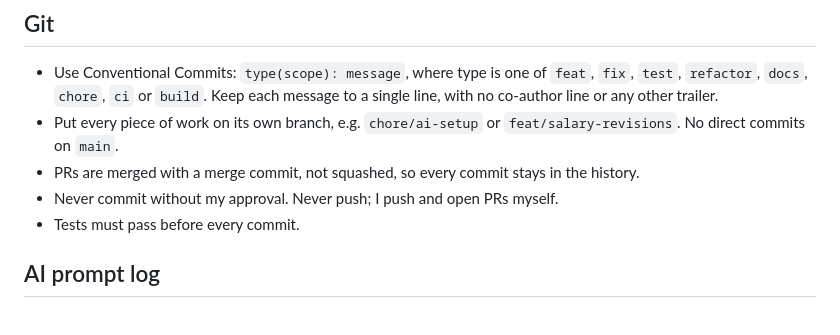
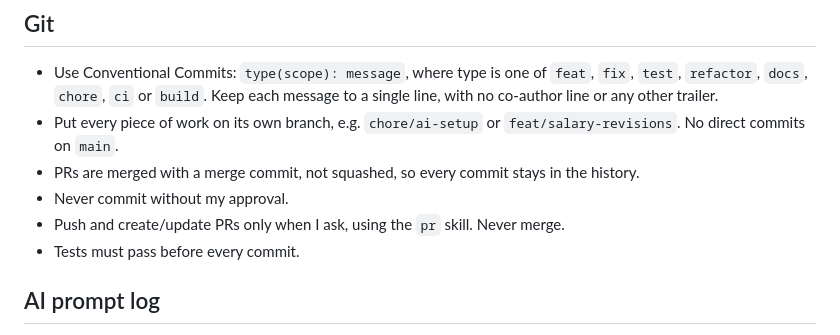
Before and after one commit to mitkush/salary-management, a Markdown page: CLAUDE.md, the part around the change. Rendered like a GitHub page.

```diff
--- a/CLAUDE.md
+++ b/CLAUDE.md
@@ -54,7 +54,8 @@ A salary management web app for ACME's HR Manager, covering about 10,000 employe
 - Use Conventional Commits: `type(scope): message`, where type is one of `feat`, `fix`, `test`, `refactor`, `docs`, `chore`, `ci` or `build`. Keep each message to a single line, with no co-author line or any other trailer.
 - Put every piece of work on its own branch, e.g. `chore/ai-setup` or `feat/salary-revisions`. No direct commits on `main`.
 - PRs are merged with a merge commit, not squashed, so every commit stays in the history.
-- Never commit without my approval. Never push; I push and open PRs myself.
+- Never commit without my approval.
+- Push and create/update PRs only when I ask, using the `pr` skill. Never merge.
 - Tests must pass before every commit.
 
 ## AI prompt log
```
Also changed, not shown: docs/ai-prompts.md (+10 -0 lines), 1 other file.
